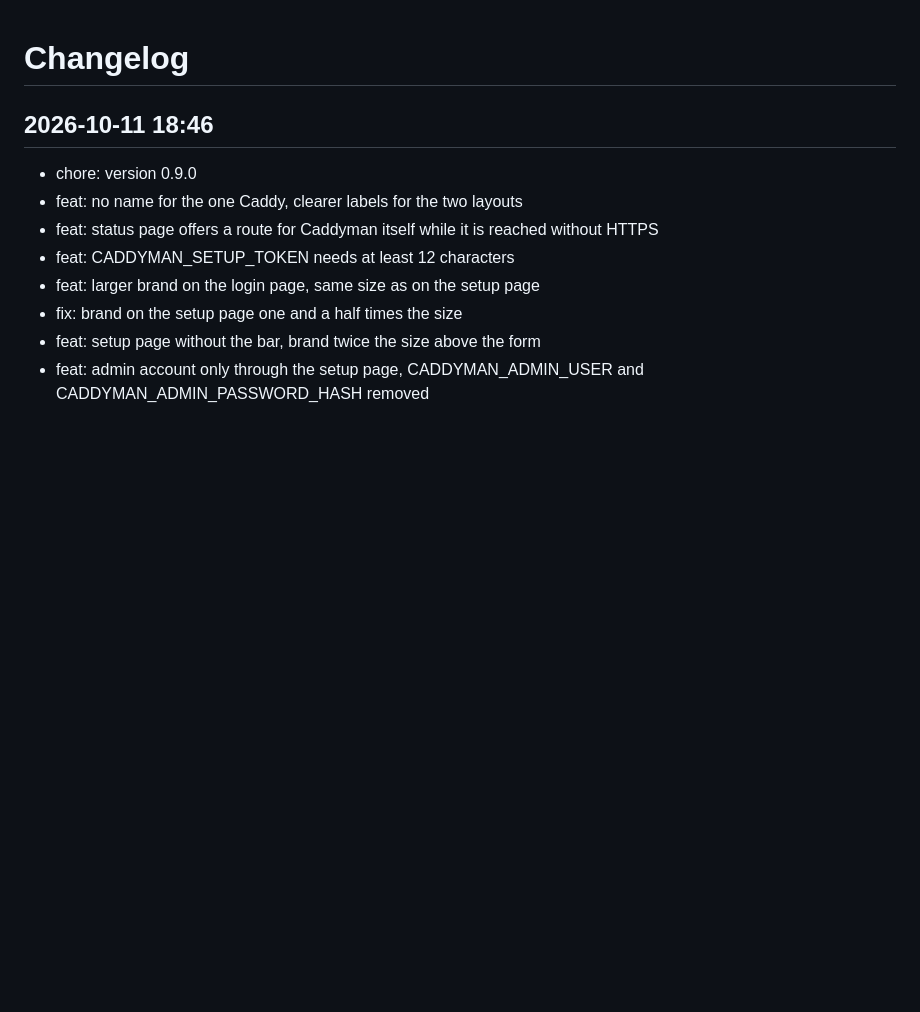
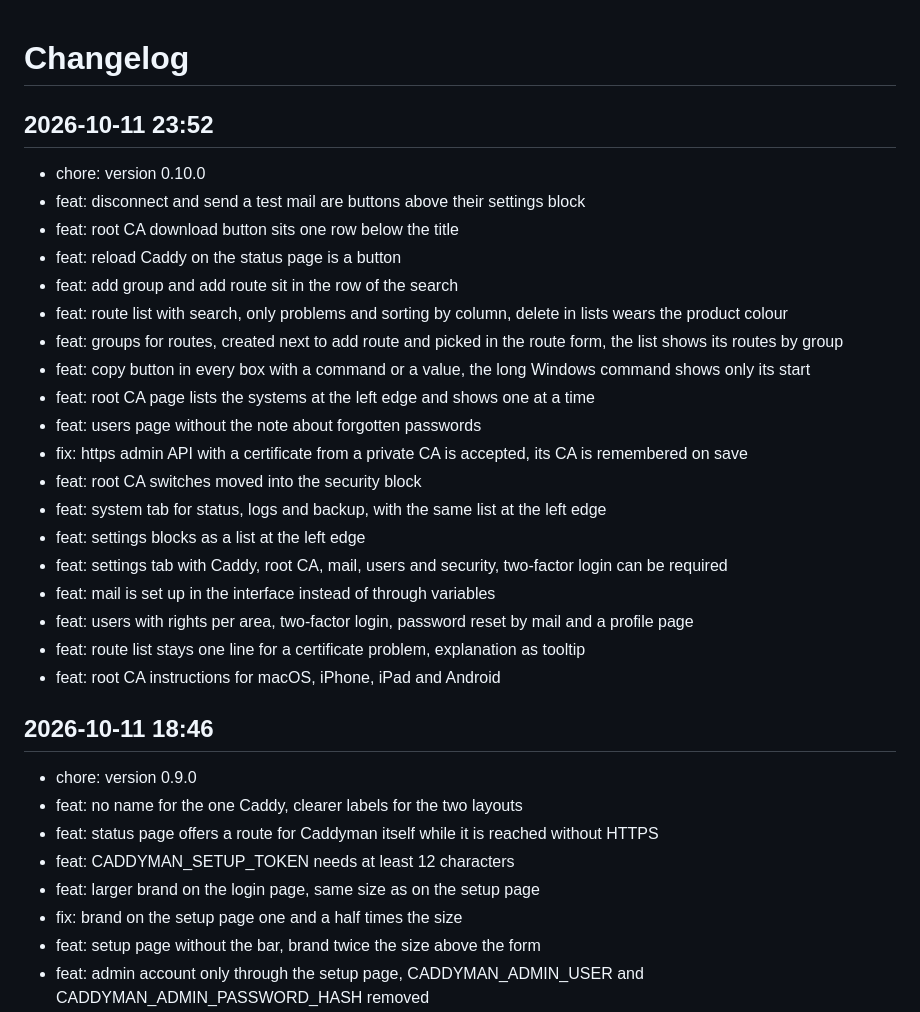
Before and after one commit to Marschux/Caddyman, a Markdown page: CHANGELOG.md, the part around the change. Drawn GitHub-style; blank space fills up the shorter version.

Commit message:
docs: update changelog

```diff
--- a/CHANGELOG.md
+++ b/CHANGELOG.md
@@ -1,4 +1,26 @@
 # Changelog
+
+## 2026-10-11 23:52
+- chore: version 0.10.0
+- feat: disconnect and send a test mail are buttons above their settings block
+- feat: root CA download button sits one row below the title
+- feat: reload Caddy on the status page is a button
+- feat: add group and add route sit in the row of the search
+- feat: route list with search, only problems and sorting by column, delete in lists wears the product colour
+- feat: groups for routes, created next to add route and picked in the route form, the list shows its routes by group
+- feat: copy button in every box with a command or a value, the long Windows command shows only its start
+- feat: root CA page lists the systems at the left edge and shows one at a time
+- feat: users page without the note about forgotten passwords
+- fix: https admin API with a certificate from a private CA is accepted, its CA is remembered on save
+- feat: root CA switches moved into the security block
+- feat: system tab for status, logs and backup, with the same list at the left edge
+- feat: settings blocks as a list at the left edge
+- feat: settings tab with Caddy, root CA, mail, users and security, two-factor login can be required
+- feat: mail is set up in the interface instead of through variables
+- feat: users with rights per area, two-factor login, password reset by mail and a profile page
+- feat: route list stays one line for a certificate problem, explanation as tooltip
+- feat: root CA instructions for macOS, iPhone, iPad and Android
+
 
 ## 2026-10-11 18:46
 - chore: version 0.9.0
```
